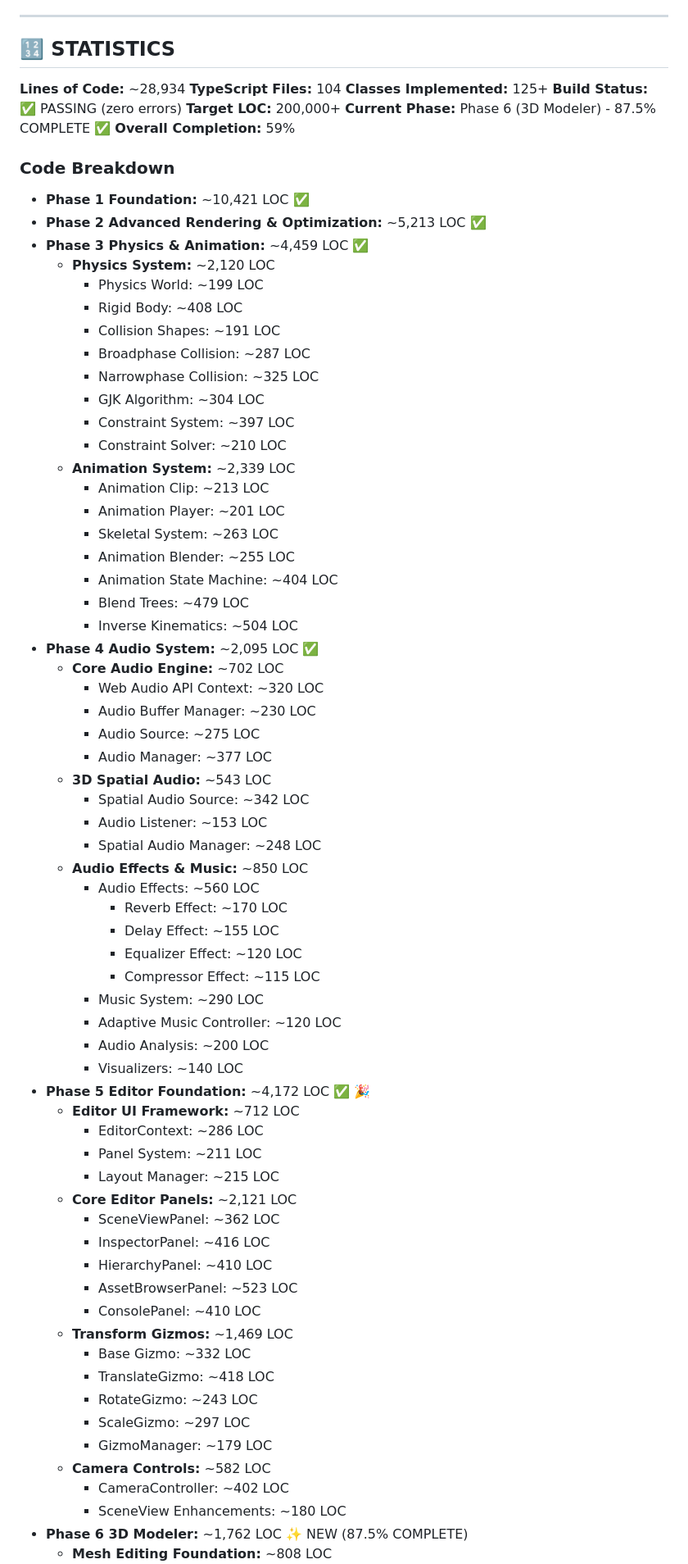
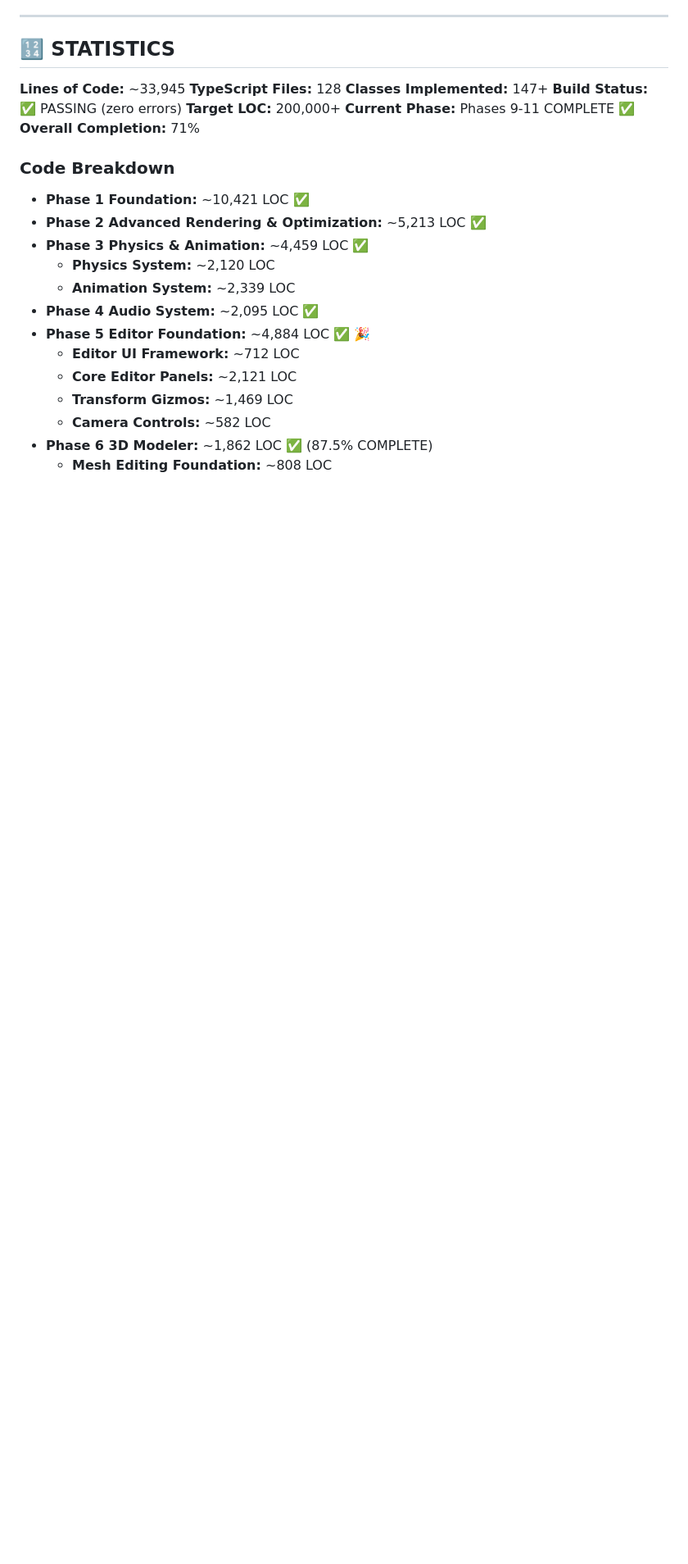
Before and after one commit to MrNova420/WebForge, a Markdown page: PROGRESS.md, the part around one of its changes. Shown at 82% size. Rendered like a GitHub page; blank space fills up the shorter version.

Commit message:
Update PROGRESS.md - 71% completion, Phases 9-11 complete, 33.9k LOC
Co-authored-by: MrNova420 <155208275+MrNova420@users.noreply.github.com>

```diff
--- a/PROGRESS.md
+++ b/PROGRESS.md
@@ -703,74 +792,25 @@
 
 ## 🔢 STATISTICS
 
-**Lines of Code:** ~28,934
-**TypeScript Files:** 104
-**Classes Implemented:** 125+
+**Lines of Code:** ~33,945
+**TypeScript Files:** 128
+**Classes Implemented:** 147+
 **Build Status:** ✅ PASSING (zero errors)
 **Target LOC:** 200,000+
-**Current Phase:** Phase 6 (3D Modeler) - 87.5% COMPLETE ✅
-**Overall Completion:** 59%
+**Current Phase:** Phases 9-11 COMPLETE ✅
+**Overall Completion:** 71%
 
 ### Code Breakdown
 - **Phase 1 Foundation:** ~10,421 LOC ✅
 - **Phase 2 Advanced Rendering & Optimization:** ~5,213 LOC ✅
 - **Phase 3 Physics & Animation:** ~4,459 LOC ✅
   - **Physics System:** ~2,120 LOC
-    - Physics World: ~199 LOC
-    - Rigid Body: ~408 LOC
-    - Collision Shapes: ~191 LOC
-    - Broadphase Collision: ~287 LOC
-    - Narrowphase Collision: ~325 LOC
-    - GJK Algorithm: ~304 LOC
-    - Constraint System: ~397 LOC
-    - Constraint Solver: ~210 LOC
   - **Animation System:** ~2,339 LOC
-    - Animation Clip: ~213 LOC
-    - Animation Player: ~201 LOC
-    - Skeletal System: ~263 LOC
-    - Animation Blender: ~255 LOC
-    - Animation State Machine: ~404 LOC
-    - Blend Trees: ~479 LOC
-    - Inverse Kinematics: ~504 LOC
 - **Phase 4 Audio System:** ~2,095 LOC ✅
-  - **Core Audio Engine:** ~702 LOC
-    - Web Audio API Context: ~320 LOC
-    - Audio Buffer Manager: ~230 LOC
-    - Audio Source: ~275 LOC
-    - Audio Manager: ~377 LOC
-  - **3D Spatial Audio:** ~543 LOC
-    - Spatial Audio Source: ~342 LOC
-    - Audio Listener: ~153 LOC
-    - Spatial Audio Manager: ~248 LOC
-  - **Audio Effects & Music:** ~850 LOC
-    - Audio Effects: ~560 LOC
-      - Reverb Effect: ~170 LOC
-      - Delay Effect: ~155 LOC
-      - Equalizer Effect: ~120 LOC
-      - Compressor Effect: ~115 LOC
-    - Music System: ~290 LOC
-    - Adaptive Music Controller: ~120 LOC
-    - Audio Analysis: ~200 LOC
-    - Visualizers: ~140 LOC
-- **Phase 5 Editor Foundation:** ~4,172 LOC ✅ 🎉
+- **Phase 5 Editor Foundation:** ~4,884 LOC ✅ 🎉
   - **Editor UI Framework:** ~712 LOC
-    - EditorContext: ~286 LOC
-    - Panel System: ~211 LOC
-    - Layout Manager: ~215 LOC
   - **Core Editor Panels:** ~2,121 LOC
-    - SceneViewPanel: ~362 LOC
-    - InspectorPanel: ~416 LOC
-    - HierarchyPanel: ~410 LOC
-    - AssetBrowserPanel: ~523 LOC
-    - ConsolePanel: ~410 LOC
   - **Transform Gizmos:** ~1,469 LOC
-    - Base Gizmo: ~332 LOC
-    - TranslateGizmo: ~418 LOC
-    - RotateGizmo: ~243 LOC
-    - ScaleGizmo: ~297 LOC
-    - GizmoManager: ~179 LOC
   - **Camera Controls:** ~582 LOC
-    - CameraController: ~402 LOC
-    - SceneView Enhancements: ~180 LOC
-- **Phase 6 3D Modeler:** ~1,762 LOC ✨ NEW (87.5% COMPLETE)
+- **Phase 6 3D Modeler:** ~1,862 LOC ✅ (87.5% COMPLETE)
   - **Mesh Editing Foundation:** ~808 LOC
```
Also changed, not shown: other parts of PROGRESS.md (+114 -16 lines).
